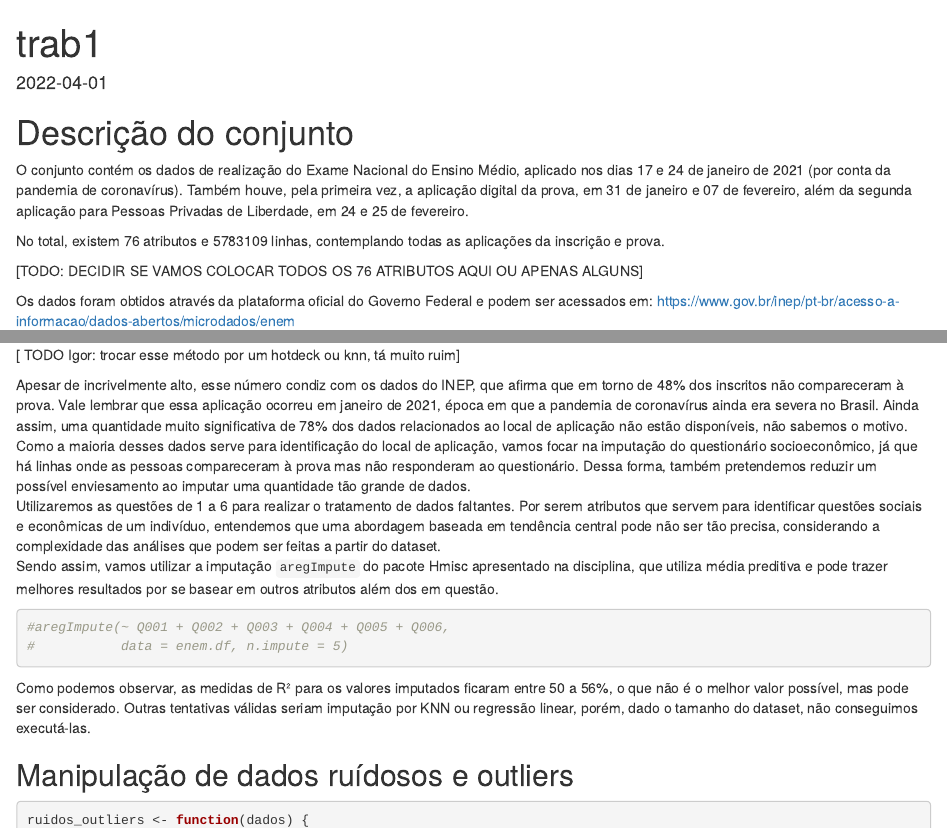
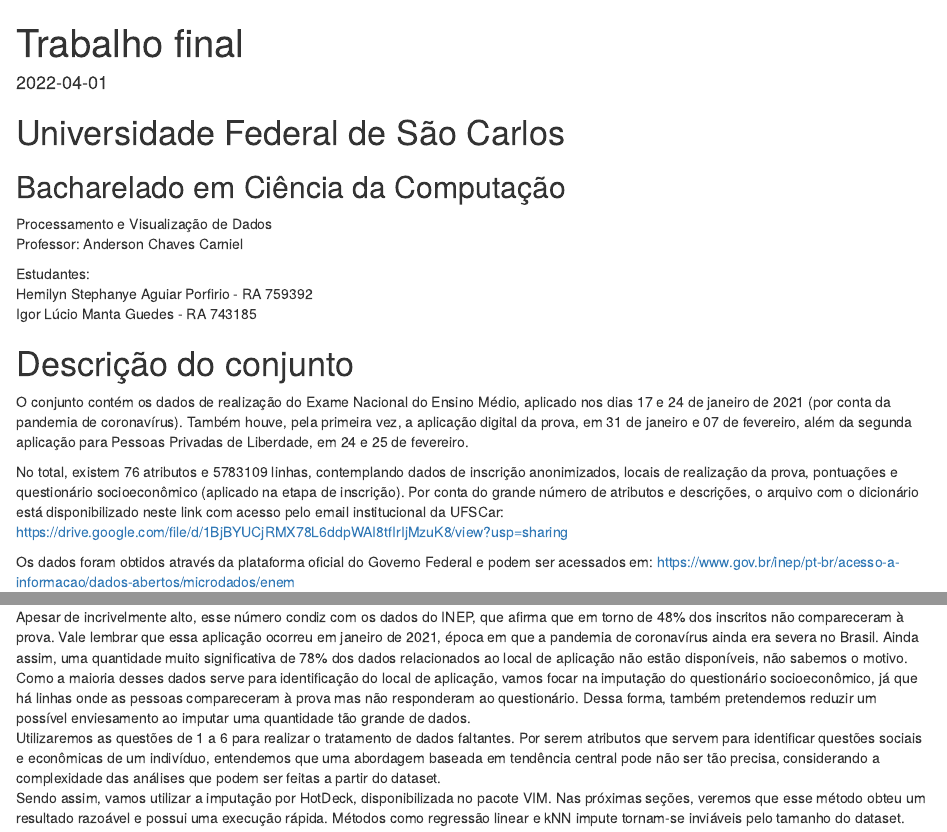
Before and after one commit to teclad0/trab1_PVD, an R Markdown document (trab_enem.Rmd): the page in a window 1100 px wide, from its top, and a second part further down, joined at a grey line. Rendered offline with R 4.5, knitr and Pandoc, with nearby package versions; some code elsewhere in the file could not run offline.

Commit message:
trocando imputação por hotdeck

````diff
--- a/trab_enem.Rmd
+++ b/trab_enem.Rmd
@@ -1,5 +1,5 @@
 ---
-title: "trab1"
+title: "Trabalho final"
 output: html_document
 date: '2022-04-01'
 ---
@@ -8,13 +8,22 @@
 knitr::opts_chunk$set(echo = TRUE)
 ```
 
+# Universidade Federal de São Carlos
+
+## Bacharelado em Ciência da Computação
+
+Processamento e Visualização de Dados\
+Professor: Anderson Chaves Carniel
+
+Estudantes:\
+Hemilyn Stephanye Aguiar Porfirio - RA 759392\
+Igor Lúcio Manta Guedes - RA 743185
+
 # Descrição do conjunto
 
 O conjunto contém os dados de realização do Exame Nacional do Ensino Médio, aplicado nos dias 17 e 24 de janeiro de 2021 (por conta da pandemia de coronavírus). Também houve, pela primeira vez, a aplicação digital da prova, em 31 de janeiro e 07 de fevereiro, além da segunda aplicação para Pessoas Privadas de Liberdade, em 24 e 25 de fevereiro.
 
-No total, existem 76 atributos e 5783109 linhas, contemplando todas as aplicações da inscrição e prova.
-
-[TODO: DECIDIR SE VAMOS COLOCAR TODOS OS 76 ATRIBUTOS AQUI OU APENAS ALGUNS]
+No total, existem 76 atributos e 5783109 linhas, contemplando dados de inscrição anonimizados, locais de realização da prova, pontuações e questionário socioeconômico (aplicado na etapa de inscrição). Por conta do grande número de atributos e descrições, o arquivo com o dicionário está disponibilizado neste link com acesso pelo email institucional da UFSCar: <https://drive.google.com/file/d/1BjBYUCjRMX78L6ddpWAI8tfIrIjMzuK8/view?usp=sharing>
 
 Os dados foram obtidos através da plataforma oficial do Governo Federal e podem ser acessados em: <https://www.gov.br/inep/pt-br/acesso-a-informacao/dados-abertos/microdados/enem>
 
@@ -360,14 +369,9 @@
 na_count
 ```
 
-[ TODO Igor: trocar esse método por um hotdeck ou knn, tá muito ruim]
-
-Apesar de incrivelmente alto, esse número condiz com os dados do INEP, que afirma que em torno de 48% dos inscritos não compareceram à prova. Vale lembrar que essa aplicação ocorreu em janeiro de 2021, época em que a pandemia de coronavírus ainda era severa no Brasil. Ainda assim, uma quantidade muito significativa de 78% dos dados relacionados ao local de aplicação não estão disponíveis, não sabemos o motivo.
-Como a maioria desses dados serve para identificação do local de aplicação, vamos focar na imputação do questionário socioeconômico, já que há linhas onde as pessoas compareceram à prova mas não responderam ao questionário. Dessa forma, também pretendemos reduzir um possível enviesamento ao imputar uma quantidade tão grande de dados.
-Utilizaremos as questões de 1 a 6 para realizar o tratamento de dados faltantes. Por serem atributos que servem para identificar questões sociais e econômicas de um indivíduo, entendemos que uma abordagem baseada em tendência central pode não ser tão precisa, considerando a complexidade das análises que podem ser feitas a partir do dataset.
-Sendo assim, vamos utilizar a imputação `aregImpute` do pacote Hmisc apresentado na disciplina, que utiliza média preditiva e pode trazer melhores resultados por se basear em outros atributos além dos em questão.
-
+Apesar de incrivelmente alto, esse número condiz com os dados do INEP, que afirma que em torno de 48% dos inscritos não compareceram à prova. Vale lembrar que essa aplicação ocorreu em janeiro de 2021, época em que a pandemia de coronavírus ainda era severa no Brasil. Ainda assim, uma quantidade muito significativa de 78% dos dados relacionados ao local de aplicação não estão disponíveis, não sabemos o motivo.\
+Como a maioria desses dados serve para identificação do local de aplicação, vamos focar na imputação do questionário socioeconômico, já que há linhas onde as pessoas compareceram à prova mas não responderam ao questionário. Dessa forma, também pretendemos reduzir um possível enviesamento ao imputar uma quantidade tão grande de dados.\
+Utilizaremos as questões de 1 a 6 para realizar o tratamento de dados faltantes. Por serem atributos que servem para identificar questões sociais e econômicas de um indivíduo, entendemos que uma abordagem baseada em tendência central pode não ser tão precisa, considerando a complexidade das análises que podem ser feitas a partir do dataset.\
+Sendo assim, vamos utilizar a imputação por HotDeck, disponibilizada no pacote VIM. Nas próximas seções, veremos que esse método obteu um resultado razoável e possui uma execução rápida. Métodos como regressão linear e kNN impute tornam-se inviáveis pelo tamanho do dataset.
 
 ```{r}
-#aregImpute(~ Q001 + Q002 + Q003 + Q004 + Q005 + Q006,
-#           data = enem.df, n.impute = 5)
@@ -374,6 +384,4 @@
 ```
-Como podemos observar, as medidas de R² para os valores imputados ficaram entre 50 a 56%, o que não é o melhor valor possível, mas pode ser considerado. Outras tentativas válidas seriam imputação por KNN ou regressão linear, porém, dado o tamanho do dataset, não conseguimos executá-las.
-
 
 ## Manipulação de dados ruídosos e outliers
 
````
Also changed, not shown: trab_enem.Rmd (32 more changed lines).
